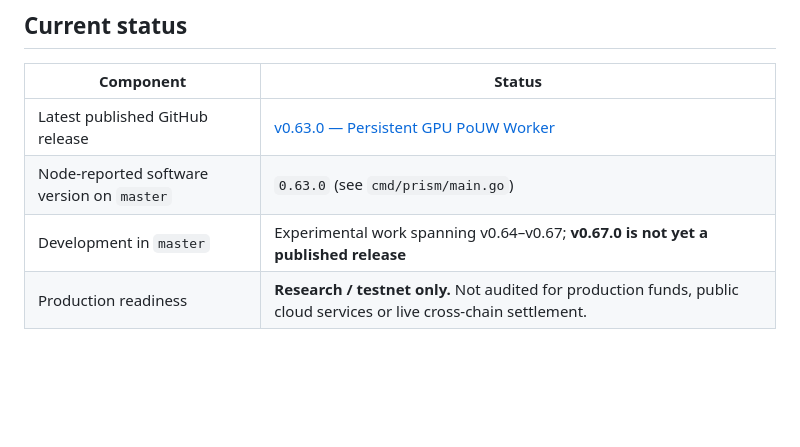
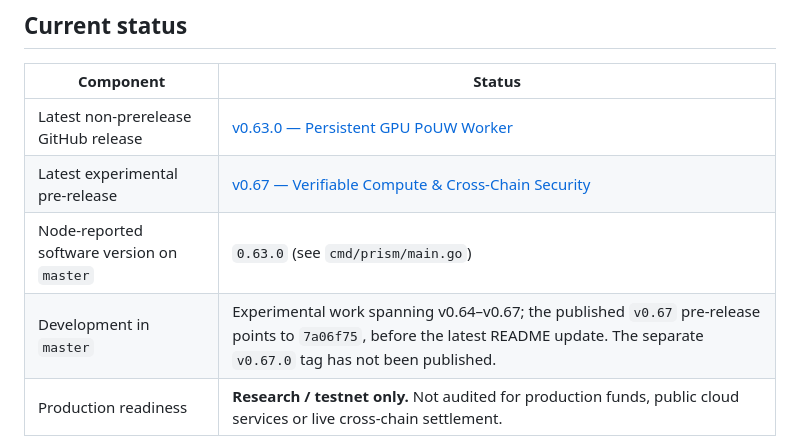
Before and after one commit to Ulysse98/prism, a Markdown page: README.md, the part around the change. Drawn GitHub-style; blank space fills up the shorter version.

Commit message:
docs(readme): clarify v0.67 prerelease status

```diff
--- a/README.md
+++ b/README.md
@@ -16,9 +16,10 @@ It combines three complementary mechanisms:
 
 | Component | Status |
 | --- | --- |
-| Latest published GitHub release | [v0.63.0 — Persistent GPU PoUW Worker](https://github.com/Ulysse98/prism/releases/tag/v0.63.0) |
+| Latest non-prerelease GitHub release | [v0.63.0 — Persistent GPU PoUW Worker](https://github.com/Ulysse98/prism/releases/tag/v0.63.0) |
+| Latest experimental pre-release | [v0.67 — Verifiable Compute & Cross-Chain Security](https://github.com/Ulysse98/prism/releases/tag/v0.67) |
 | Node-reported software version on `master` | `0.63.0` (see `cmd/prism/main.go`) |
-| Development in `master` | Experimental work spanning v0.64–v0.67; **v0.67.0 is not yet a published release** |
+| Development in `master` | Experimental work spanning v0.64–v0.67; the published `v0.67` pre-release points to `7a06f75`, before the latest README update. The separate `v0.67.0` tag has not been published. |
 | Production readiness | **Research / testnet only.** Not audited for production funds, public cloud services or live cross-chain settlement. |
 
 Prism includes a Go blockchain node, P2P networking, validators, wallets, persistent compute jobs, signed Proof v2 receipts, REST APIs, experimental mobile integration and cross-chain research. Some newer components are isolated laboratories or opt-in code paths; their presence in `master` does not mean they are activated on a live network.
```
